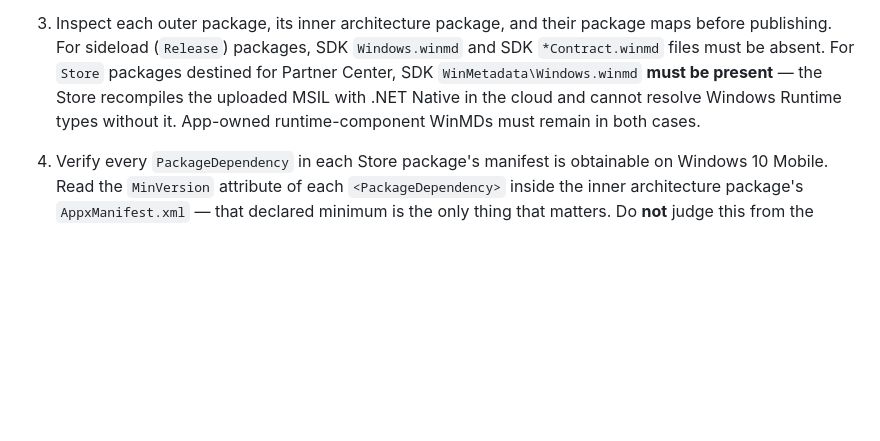
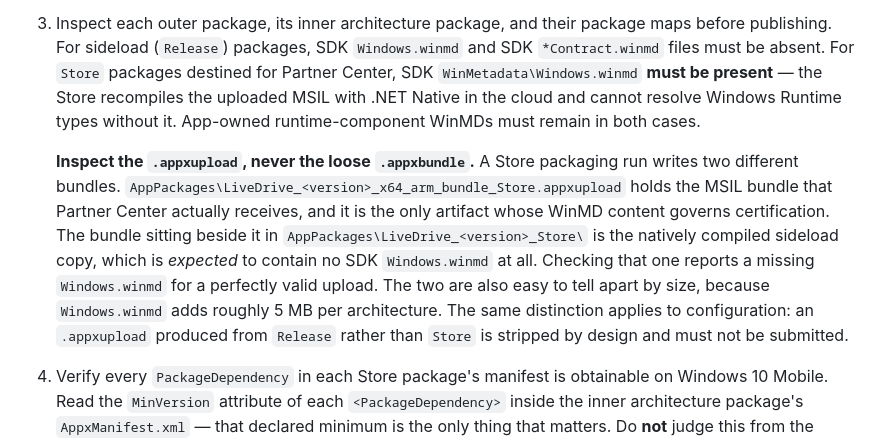
Before and after one commit to ZuneTracks/LiveDrive, a Markdown page: README.md, the part around the change. GitHub-like rendering; blank space fills up the shorter version.

Commit message:
Point the WinMD release check at the .appxupload
A Store packaging run emits two bundles: the MSIL bundle inside
LiveDrive_<version>_x64_arm_bundle_Store.appxupload, which is what
Partner Center receives, and a natively compiled sideload bundle in
AppPackages\LiveDrive_<version>_Store\. Only the former carries
WinMetadata\Windows.winmd; the latter never does, by design.

Inspecting the loose .appxbundle therefore reports a missing
Windows.winmd for an upload that is actually correct. Record which
artifact to open, note the ~5 MB per-architecture size tell, and warn
that a Release-configuration .appxupload is stripped by design.

Co-authored-by: Copilot App <223556219+Copilot@users.noreply.github.com>

```diff
--- a/README.md
+++ b/README.md
@@ -44,6 +44,9 @@ Open `LiveDrive.csproj` in Visual Studio with the Windows 10 SDK (10.0.15063.0 o
 1. Start from a clean, committed source tree. Set `Package.appxmanifest`'s package version to match the intended release tag, commit the change, and create an annotated tag from that exact commit.
 2. From that clean tag, produce signed ARM and x64 Store/upload package artifacts. Both Release artifacts must retain .NET Native. Do not reuse packages from another commit or architecture.
 3. Inspect each outer package, its inner architecture package, and their package maps before publishing. For sideload (`Release`) packages, SDK `Windows.winmd` and SDK `*Contract.winmd` files must be absent. For `Store` packages destined for Partner Center, SDK `WinMetadata\Windows.winmd` **must be present** — the Store recompiles the uploaded MSIL with .NET Native in the cloud and cannot resolve Windows Runtime types without it. App-owned runtime-component WinMDs must remain in both cases.
+
+   **Inspect the `.appxupload`, never the loose `.appxbundle`.** A Store packaging run writes two different bundles. `AppPackages\LiveDrive_<version>_x64_arm_bundle_Store.appxupload` holds the MSIL bundle that Partner Center actually receives, and it is the only artifact whose WinMD content governs certification. The bundle sitting beside it in `AppPackages\LiveDrive_<version>_Store\` is the natively compiled sideload copy, which is *expected* to contain no SDK `Windows.winmd` at all. Checking that one reports a missing `Windows.winmd` for a perfectly valid upload. The two are also easy to tell apart by size, because `Windows.winmd` adds roughly 5 MB per architecture. The same distinction applies to configuration: an `.appxupload` produced from `Release` rather than `Store` is stripped by design and must not be submitted.
+
 4. Verify every `PackageDependency` in each Store package's manifest is obtainable on Windows 10 Mobile. Read the `MinVersion` attribute of each `<PackageDependency>` inside the inner architecture package's `AppxManifest.xml` — that declared minimum is the only thing that matters. Do **not** judge this from the redist packages staged under `Dependencies\`: Visual Studio always stages the newest copy installed on the build machine regardless of what the app declares, so that folder routinely shows `14.0.33519.0` even when the manifest correctly declares `14.0.22929.0`.
 
    Mobile stopped receiving framework-package updates at build 15254, so its Store can only provision `Microsoft.VCLibs.140.00` up to roughly `14.0.24217.0`. A package that declares a newer minimum **installs from the Store on Mobile but terminates immediately after the splash screen**, because the Store never provisions the dependency and activation fails. Building against the 15063 target and the .NET Native 1.7 toolchain yields a Mobile-compatible `14.0.22929.0`; a value such as `14.0.33519.0` indicates a newer toolchain leaked in and the Store build must not be published.
```
